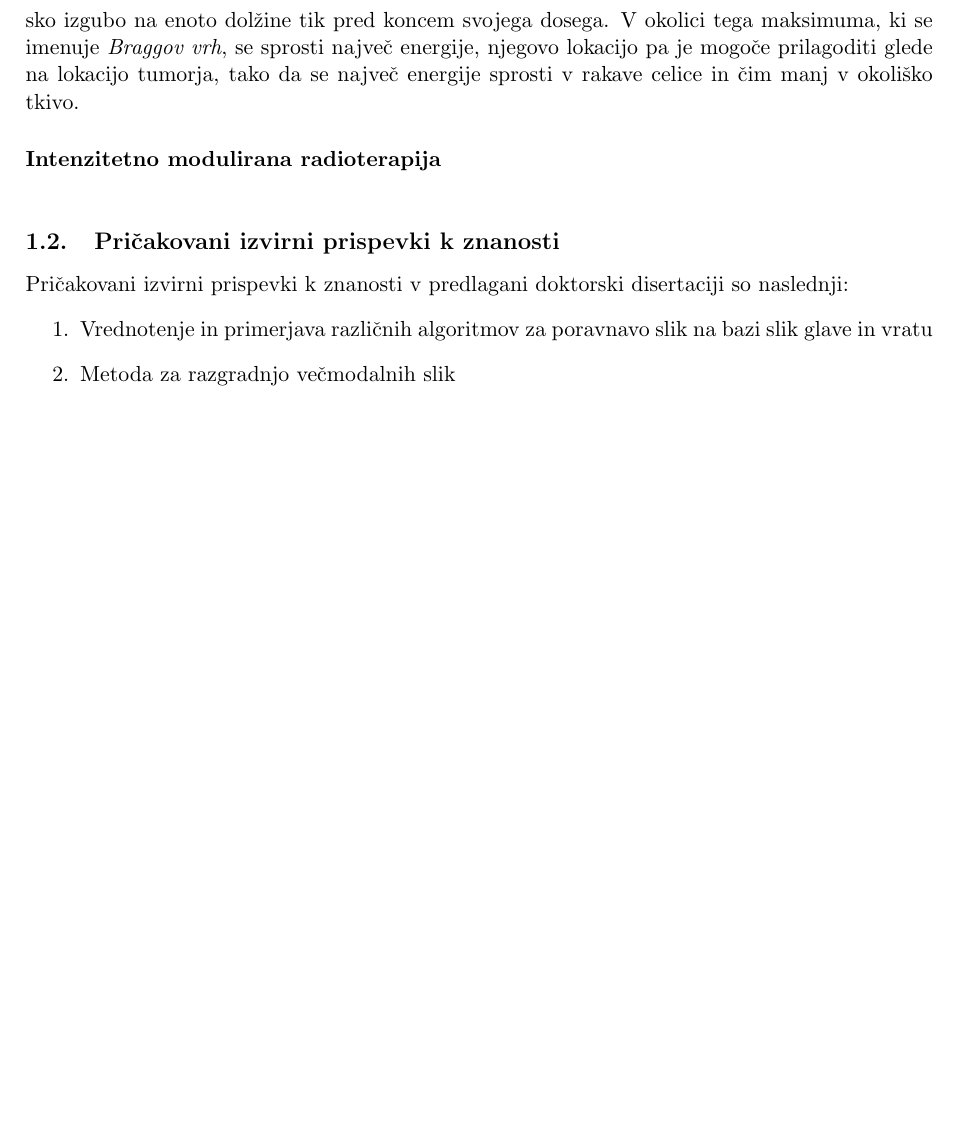
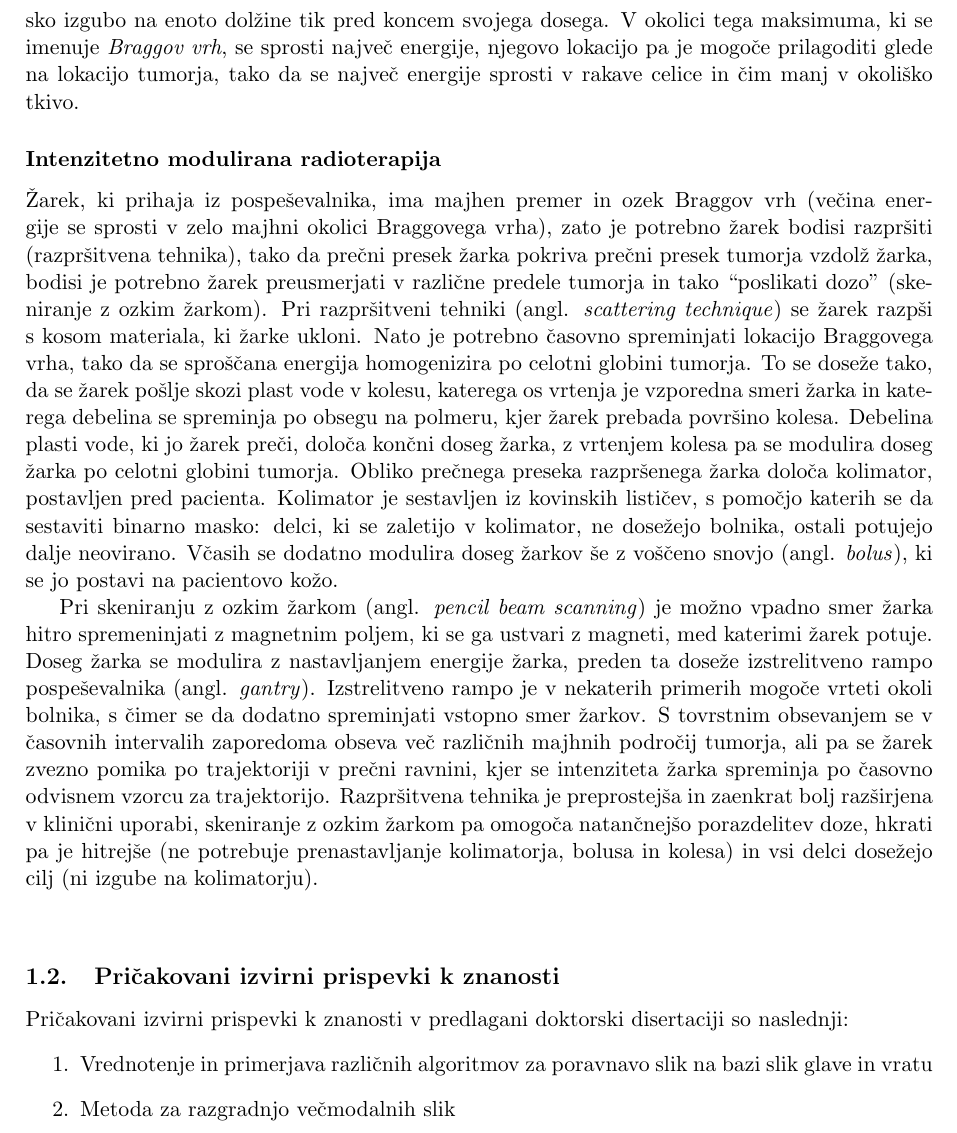
Before and after one commit to Trdonja/Tema-doktorske-disertacije, a LaTeX document (PredlogTeme.tex): part of page 6 of 10 before the commit and part of page 6 of 11 after it, cut so that both start at the same text, the shorter picture padded with empty space. Compiled offline with pdfLaTeX.

Commit message:
Dodana odstavka o razpršitveni tehniki in skeniranju z ozkim žarkom.

```diff
--- a/PredlogTeme.tex
+++ b/PredlogTeme.tex
@@ -166,7 +166,10 @@
 	}
 	\subsubsection*{Intenzitetno modulirana radioterapija}
 	\par{
-
+	  Žarek, ki prihaja iz pospeševalnika, ima majhen premer in ozek Braggov vrh (večina energije se sprosti v zelo majhni okolici Braggovega vrha), zato je potrebno žarek bodisi razpršiti (razpršitvena tehnika), tako da prečni presek žarka pokriva prečni presek tumorja vzdolž žarka, bodisi je potrebno žarek preusmerjati v različne predele tumorja in tako ``poslikati dozo'' (skeniranje z ozkim žarkom). Pri razpršitveni tehniki (angl. \emph{scattering technique}) se žarek razpši s kosom materiala, ki žarke ukloni. Nato je potrebno časovno spreminjati lokacijo Braggovega vrha, tako da se sproščana energija homogenizira po celotni globini tumorja. To se doseže tako, da se žarek pošlje skozi plast vode v kolesu, katerega os vrtenja je vzporedna smeri žarka in katerega debelina se spreminja po obsegu na polmeru, kjer žarek prebada površino kolesa. Debelina plasti vode, ki jo žarek preči, določa končni doseg žarka, z vrtenjem kolesa pa se modulira doseg žarka po celotni globini tumorja. Obliko prečnega preseka razpršenega žarka določa kolimator, postavljen pred pacienta. Kolimator je sestavljen iz kovinskih lističev, s pomočjo katerih se da sestaviti binarno masko: delci, ki se zaletijo v kolimator, ne dosežejo bolnika, ostali potujejo dalje neovirano. Včasih se dodatno modulira doseg žarkov še z voščeno snovjo (angl. \emph{bolus}), ki se jo postavi na pacientovo kožo.
+	}
+	\par{
+	  Pri skeniranju z ozkim žarkom (angl. \emph{pencil beam scanning}) je možno vpadno smer žarka hitro spremeninjati z magnetnim poljem, ki se ga ustvari z magneti, med katerimi žarek potuje. Doseg žarka se modulira z nastavljanjem energije žarka, preden ta doseže izstrelitveno rampo pospeševalnika (angl. \emph{gantry}). Izstrelitveno rampo je v nekaterih primerih mogoče vrteti okoli bolnika, s čimer se da dodatno spreminjati vstopno smer žarkov. S tovrstnim obsevanjem se v časovnih intervalih zaporedoma obseva več različnih majhnih področij tumorja, ali pa se žarek zvezno pomika po trajektoriji v prečni ravnini, kjer se intenziteta žarka spreminja po časovno odvisnem vzorcu za trajektorijo. Razpršitvena tehnika je preprostejša in zaenkrat bolj razširjena v klinični uporabi, skeniranje z ozkim žarkom pa omogoča natančnejšo porazdelitev doze, hkrati pa je hitrejše (ne potrebuje prenastavljanje kolimatorja, bolusa in kolesa) in vsi delci dosežejo cilj (ni izgube na kolimatorju). %\cite{schippers2011}
 	}
 
 
```
Also changed, not shown: PredlogTeme.tex (2 more changed lines).
